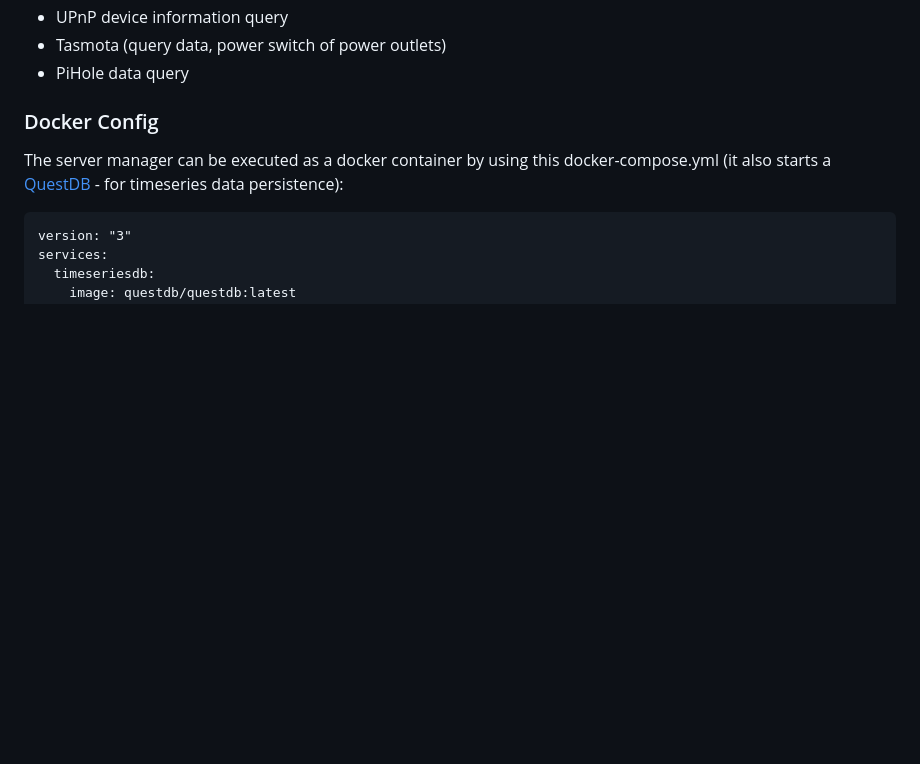
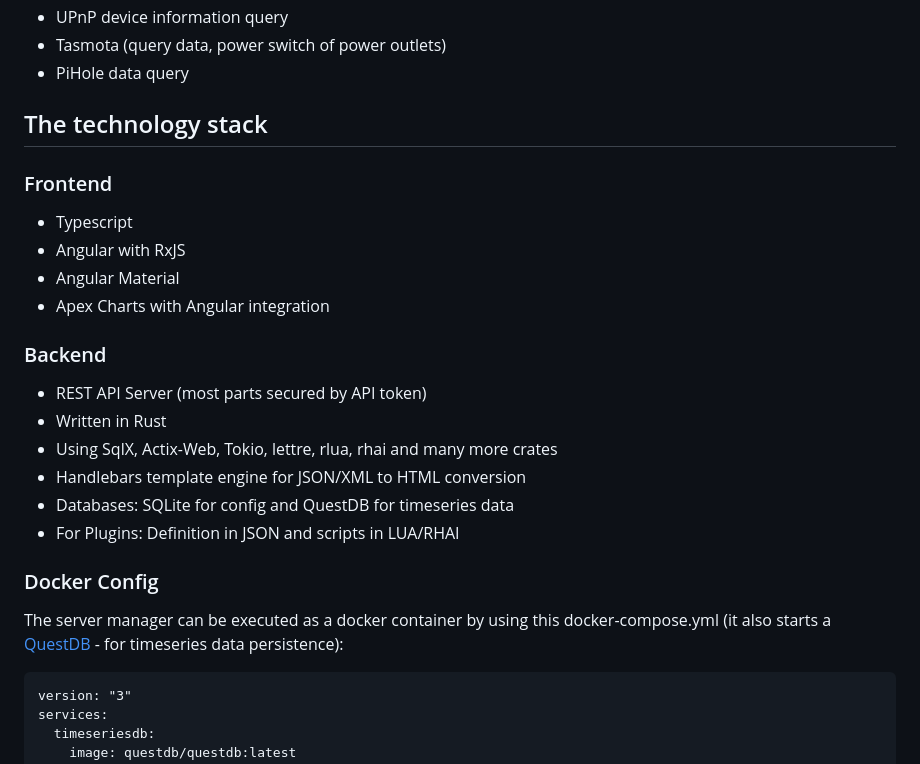
Before and after one commit to cfuchs12345/server-manager, a Markdown page: README.md, the part around the change. Drawn GitHub-style; blank space fills up the shorter version.

```diff
--- a/README.md
+++ b/README.md
@@ -22,6 +22,24 @@ Currently working Plugins/Features:
 - UPnP device information query
 - Tasmota (query data, power switch of power outlets)
 - PiHole data query
+
+## The technology stack
+
+### Frontend
+
+- Typescript
+- Angular with RxJS
+- Angular Material
+- Apex Charts with Angular integration
+
+### Backend
+
+- REST API Server (most parts secured by API token)
+- Written in Rust
+- Using SqlX, Actix-Web, Tokio, lettre, rlua, rhai and many more crates
+- Handlebars template engine for JSON/XML to HTML conversion
+- Databases: SQLite for config and QuestDB for timeseries data
+- For Plugins: Definition in JSON and scripts in LUA/RHAI
 
 ### Docker Config
 
```
